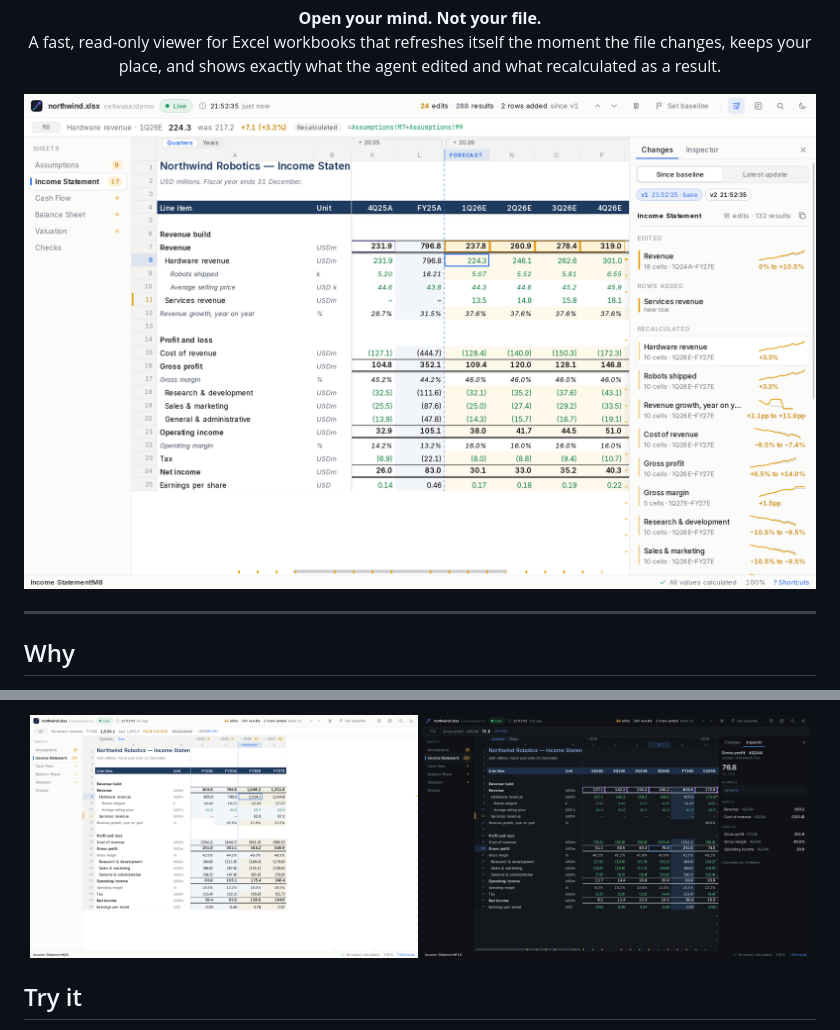
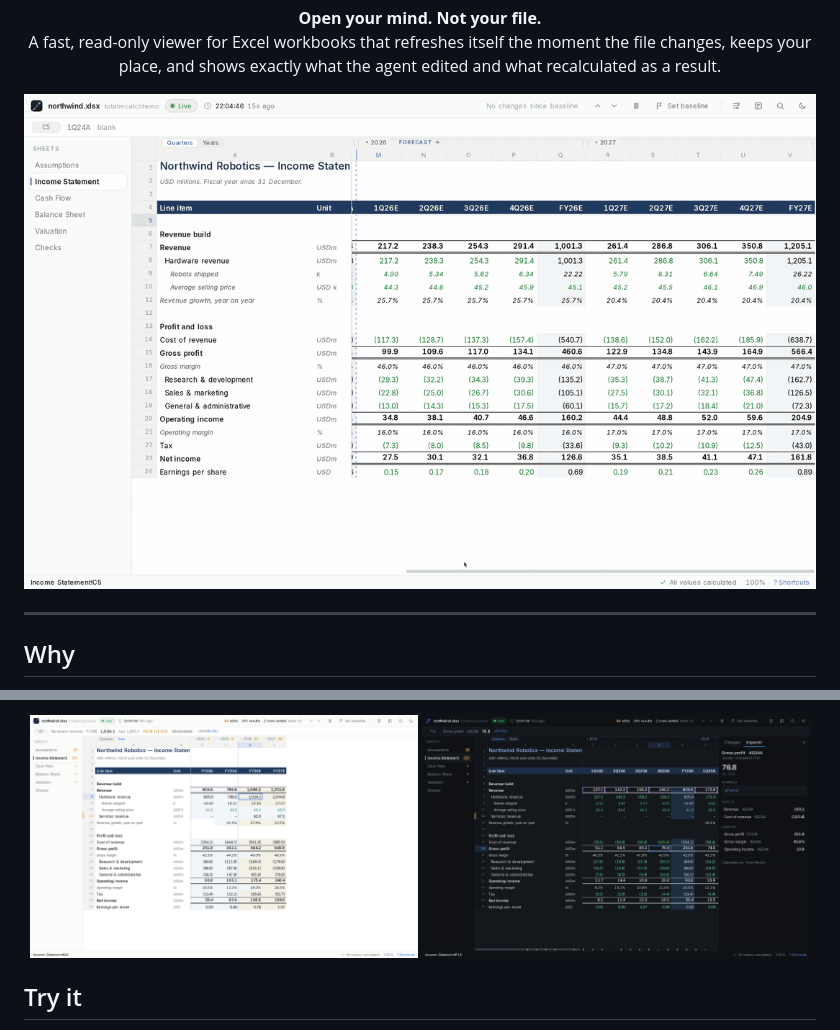
Before and after one commit to thomasrice/totalrecalc, a Markdown page: README.md, 2 parts joined by grey strips. GitHub-like rendering; pictures changed too: docs/screenshots/dark.png, docs/screenshots/hero.png, docs/screenshots/years.png.

```diff
--- a/README.md
+++ b/README.md
@@ -6,7 +6,7 @@
 A fast, read-only viewer for Excel workbooks that refreshes itself the moment the file changes, keeps your place, and shows exactly what the agent edited and what recalculated as a result.</p>
 
 <p align="center">
-  <img src="docs/screenshots/hero.png" alt="Total Recalc showing a financial model just after an agent edit, with the Changes panel open" width="100%" />
+  <img src="docs/wake.gif" alt="An agent edits the model twice; Total Recalc follows each update and ripples across the cells that changed" width="100%" />
 </p>
 
 ---
```
Also changed, not shown: other parts of README.md (+4 -0 lines).
